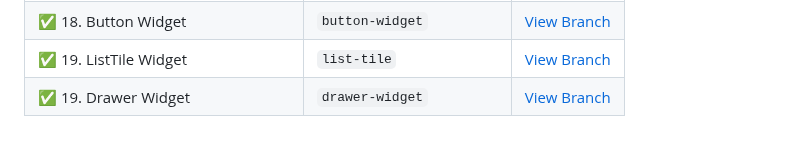
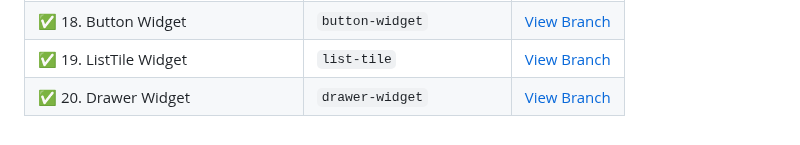
Before and after one commit to monir996/flutter-notebook, a Markdown page: README.md, the part around the change. Rendered like a GitHub page.

```diff
--- a/README.md
+++ b/README.md
@@ -27,4 +27,4 @@ A personal collection of Flutter practice topics, each stored in a separate Git
 | ✅ 17. Toast Widget | `toast-widget`               | [View Branch](https://github.com/monir996/flutter-notebook/tree/toast-widget) |
 | ✅ 18. Button Widget | `button-widget`               | [View Branch](https://github.com/monir996/flutter-notebook/tree/button-widget) |
 | ✅ 19. ListTile Widget | `list-tile`               | [View Branch](https://github.com/monir996/flutter-notebook/tree/list-tile) |
-| ✅ 19. Drawer Widget | `drawer-widget`               | [View Branch](https://github.com/monir996/flutter-notebook/tree/drawer-widget) |
+| ✅ 20. Drawer Widget | `drawer-widget`               | [View Branch](https://github.com/monir996/flutter-notebook/tree/drawer-widget) |
```
